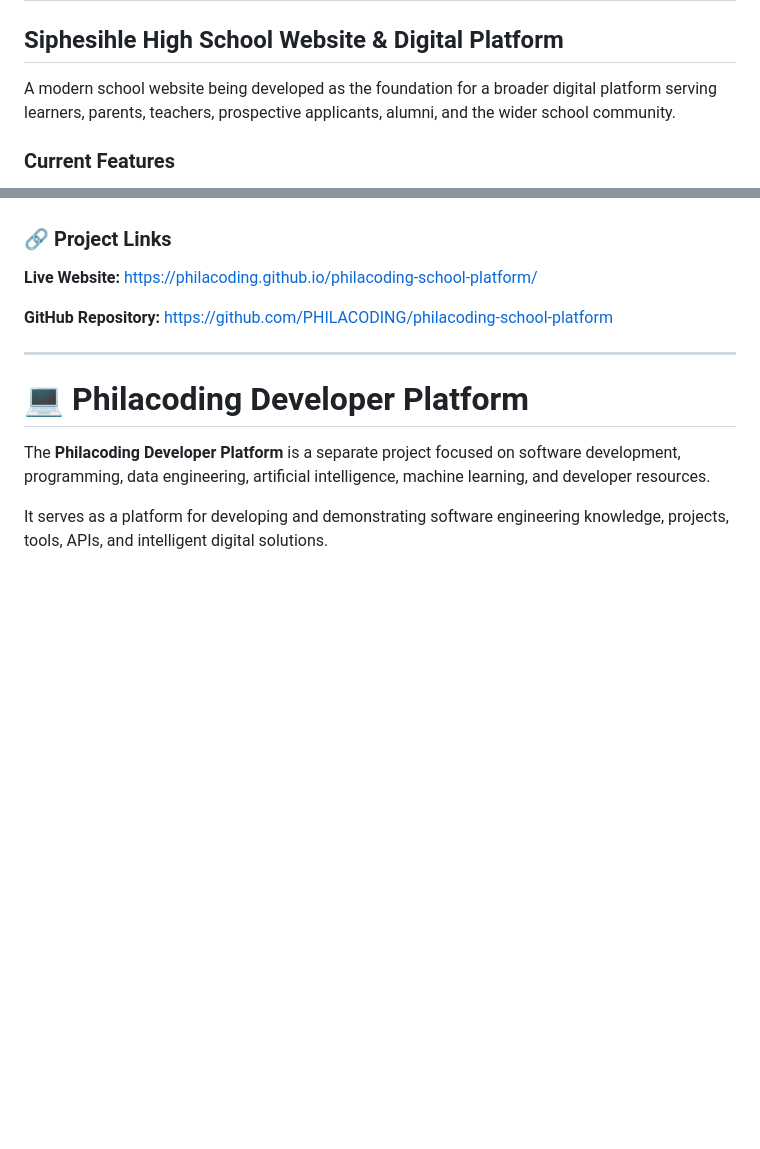
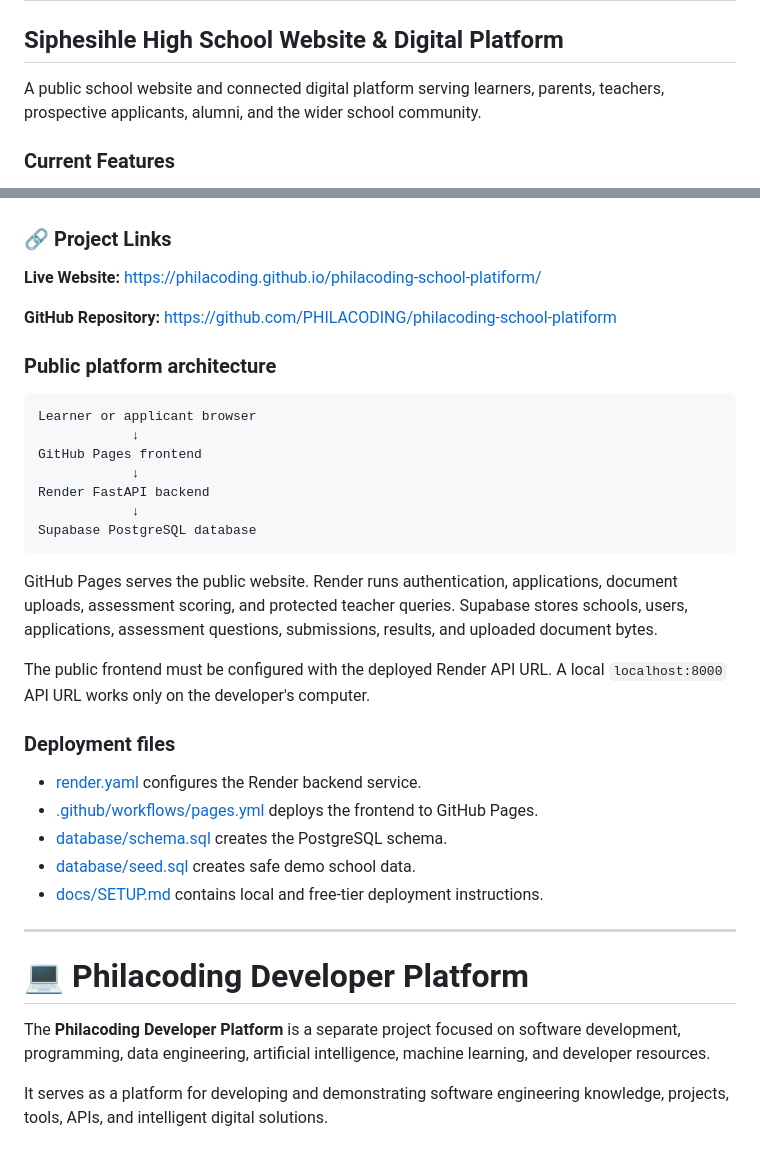
Before and after one commit to PHILACODING/philacoding-school-platiform, a Markdown page: README.md, 2 parts joined by grey strips. Drawn GitHub-style; blank space fills up the shorter version.

````diff
--- a/README.md
+++ b/README.md
@@ -24,7 +24,7 @@ This repository contains the ongoing development of the **Siphesihle High School
 
 ## Siphesihle High School Website & Digital Platform
 
-A modern school website being developed as the foundation for a broader digital platform serving learners, parents, teachers, prospective applicants, alumni, and the wider school community.
+A public school website and connected digital platform serving learners, parents, teachers, prospective applicants, alumni, and the wider school community.
 
 ### Current Features
 
@@ -43,10 +43,34 @@ A modern school website being developed as the foundation for a broader digital
 ### 🔗 Project Links
 
 **Live Website:**
-https://philacoding.github.io/philacoding-school-platform/
+https://philacoding.github.io/philacoding-school-platiform/
 
 **GitHub Repository:**
-https://github.com/PHILACODING/philacoding-school-platform
+https://github.com/PHILACODING/philacoding-school-platiform
+
+### Public platform architecture
+
+```text
+Learner or applicant browser
+            ↓
+GitHub Pages frontend
+            ↓
+Render FastAPI backend
+            ↓
+Supabase PostgreSQL database
+```
+
+GitHub Pages serves the public website. Render runs authentication, applications, document uploads, assessment scoring, and protected teacher queries. Supabase stores schools, users, applications, assessment questions, submissions, results, and uploaded document bytes.
+
+The public frontend must be configured with the deployed Render API URL. A local `localhost:8000` API URL works only on the developer's computer.
+
+### Deployment files
+
+* [render.yaml](render.yaml) configures the Render backend service.
+* [.github/workflows/pages.yml](.github/workflows/pages.yml) deploys the frontend to GitHub Pages.
+* [database/schema.sql](database/schema.sql) creates the PostgreSQL schema.
+* [database/seed.sql](database/seed.sql) creates safe demo school data.
+* [docs/SETUP.md](docs/SETUP.md) contains local and free-tier deployment instructions.
 
 ---
 
````
Also changed, not shown: other parts of README.md (+45 -0 lines).
